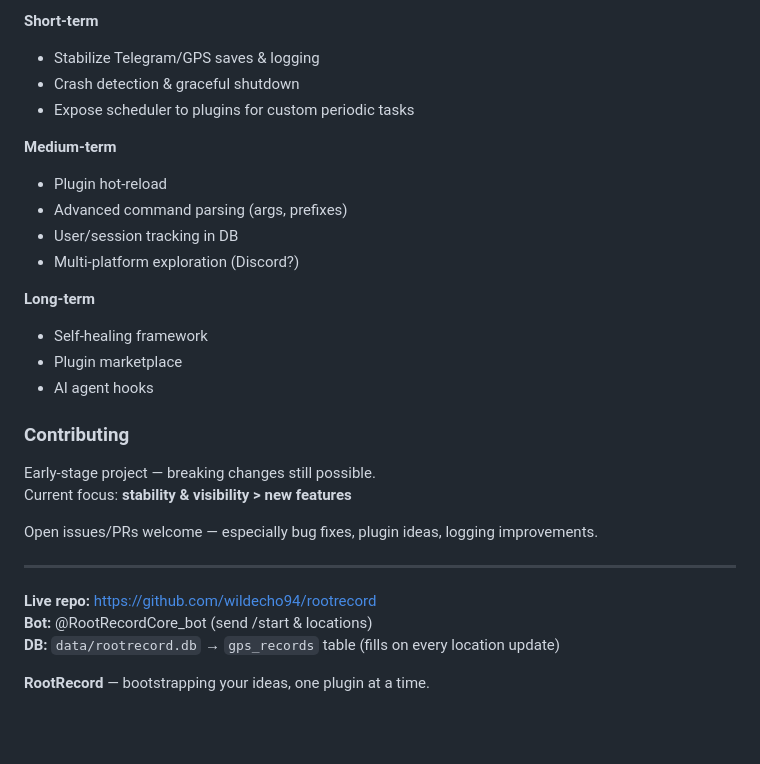
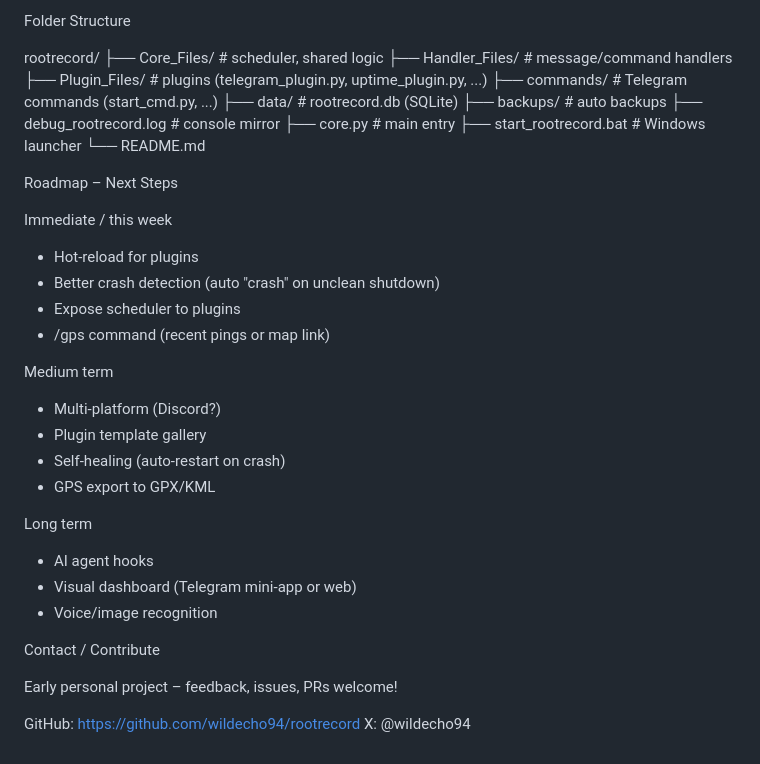
Before and after one commit to wildecho94/rootrecord, a Markdown page: README.md, the part around one of its changes. Rendered like a GitHub page; blank space fills up the shorter version.

Commit message:
Auto update: include recent log + changes

```diff
--- a/README.md
+++ b/README.md
@@ -73,30 +83,40 @@ RootRecord is a lightweight, self-bootstrapping framework for building extensibl
 
-**Short-term**
-- Stabilize Telegram/GPS saves & logging
-- Crash detection & graceful shutdown
-- Expose scheduler to plugins for custom periodic tasks
+Folder Structure
 
-**Medium-term**
-- Plugin hot-reload
-- Advanced command parsing (args, prefixes)
-- User/session tracking in DB
-- Multi-platform exploration (Discord?)
+rootrecord/
+├── Core_Files/           # scheduler, shared logic
+├── Handler_Files/        # message/command handlers
+├── Plugin_Files/         # plugins (telegram_plugin.py, uptime_plugin.py, ...)
+├── commands/             # Telegram commands (start_cmd.py, ...)
+├── data/                 # rootrecord.db (SQLite)
+├── backups/              # auto backups
+├── debug_rootrecord.log  # console mirror
+├── core.py               # main entry
+├── start_rootrecord.bat  # Windows launcher
+└── README.md
 
-**Long-term**
-- Self-healing framework
-- Plugin marketplace
+Roadmap – Next Steps
+
+Immediate / this week
+- Hot-reload for plugins
+- Better crash detection (auto "crash" on unclean shutdown)
+- Expose scheduler to plugins
+- /gps command (recent pings or map link)
+
+Medium term
+- Multi-platform (Discord?)
+- Plugin template gallery
+- Self-healing (auto-restart on crash)
+- GPS export to GPX/KML
+
+Long term
 - AI agent hooks
+- Visual dashboard (Telegram mini-app or web)
+- Voice/image recognition
 
-### Contributing
+Contact / Contribute
 
-Early-stage project — breaking changes still possible.
-Current focus: **stability & visibility > new features**
+Early personal project – feedback, issues, PRs welcome!
 
-Open issues/PRs welcome — especially bug fixes, plugin ideas, logging improvements.
-
----
-**Live repo:** https://github.com/wildecho94/rootrecord
-**Bot:** @RootRecordCore_bot (send /start & locations)
-**DB:** `data/rootrecord.db` → `gps_records` table (fills on every location update)
-
-**RootRecord** — bootstrapping your ideas, one plugin at a time.
+GitHub: https://github.com/wildecho94/rootrecord
+X: @wildecho94
```
Also changed, not shown: other parts of README.md (+64 -54 lines).
